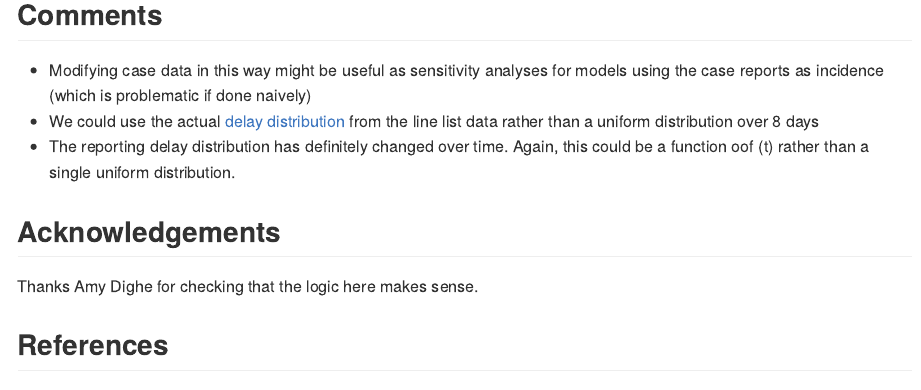
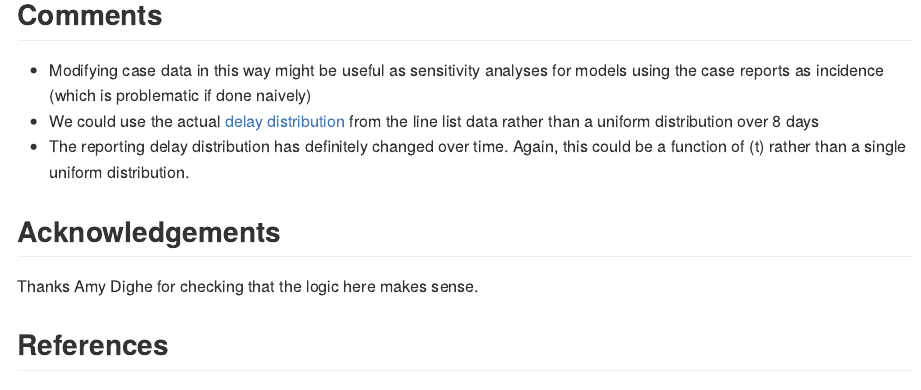
Before and after one commit to jameshay218/case_to_infection, an R Markdown document (README.Rmd): the page in a window 1100 px wide, from 5210 px down. The pictures show the output file README.md that the author committed with the source, drawn offline in the style of GitHub.

Commit message:
replaced "oof" with "of"

```diff
--- a/README.Rmd
+++ b/README.Rmd
@@ -112,7 +112,7 @@ ggplot(overall_dat) +
 ## Comments
 * Modifying case data in this way might be useful as sensitivity analyses for models using the case reports as incidence (which is problematic if done naively)
 * We could use the actual [delay distribution](http://virological.org/t/epidemiological-data-from-the-ncov-2019-outbreak-early-descriptions-from-publicly-available-data/337) from the line list data rather than a uniform distribution over 8 days
-* The reporting delay distribution has definitely changed over time. Again, this could be a function oof $t$ rather than a single uniform distribution.
+* The reporting delay distribution has definitely changed over time. Again, this could be a function of $t$ rather than a single uniform distribution.
 
 ## Acknowledgements
 Thanks Amy Dighe for checking that the logic here makes sense.
```
Also changed, not shown: README.md.
